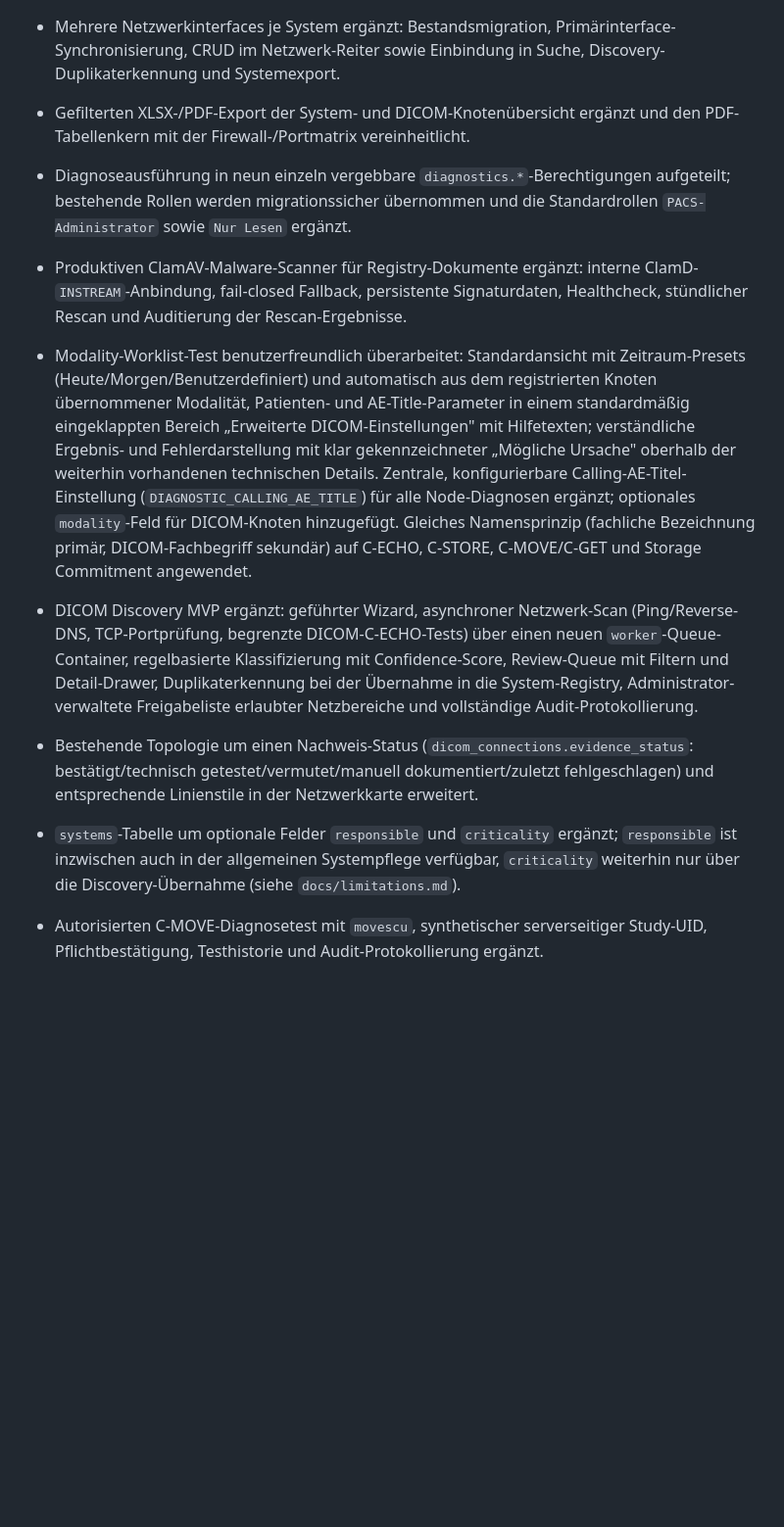
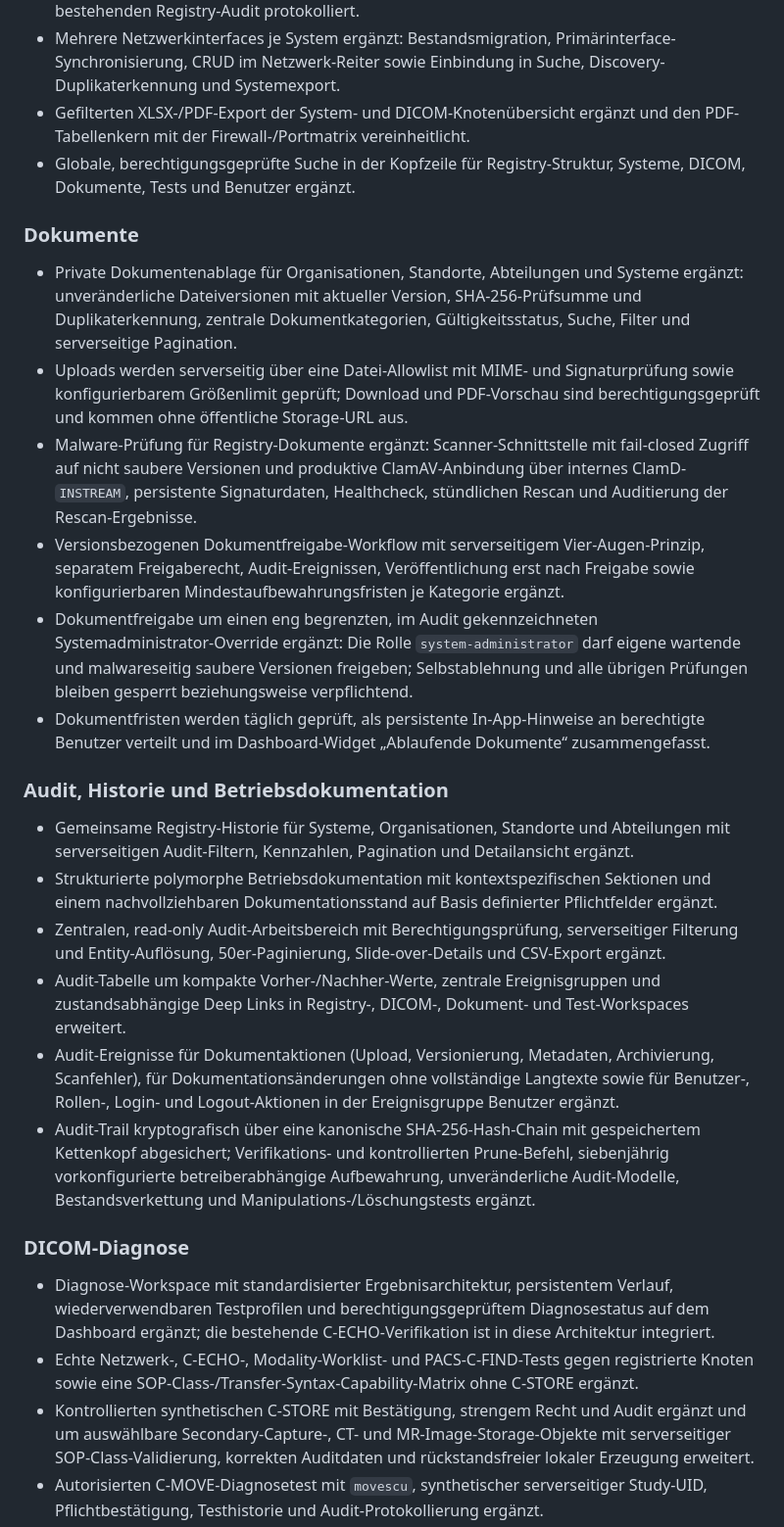
Before and after one commit to ley338-gif/Healthcare-Node-Registry, a Markdown page: CHANGELOG.md, the part around one of its changes. Shown at 98% size. Rendered like a GitHub page; blank space fills up the shorter version.

```diff
--- a/CHANGELOG.md
+++ b/CHANGELOG.md
@@ -58,10 +40,29 @@
 - Mehrere Netzwerkinterfaces je System ergänzt: Bestandsmigration, Primärinterface-Synchronisierung, CRUD im Netzwerk-Reiter sowie Einbindung in Suche, Discovery-Duplikaterkennung und Systemexport.
 - Gefilterten XLSX-/PDF-Export der System- und DICOM-Knotenübersicht ergänzt und den PDF-Tabellenkern mit der Firewall-/Portmatrix vereinheitlicht.
-- Diagnoseausführung in neun einzeln vergebbare `diagnostics.*`-Berechtigungen aufgeteilt; bestehende Rollen werden migrationssicher übernommen und die Standardrollen `PACS-Administrator` sowie `Nur Lesen` ergänzt.
-- Produktiven ClamAV-Malware-Scanner für Registry-Dokumente ergänzt: interne ClamD-`INSTREAM`-Anbindung, fail-closed Fallback, persistente Signaturdaten, Healthcheck, stündlicher Rescan und Auditierung der Rescan-Ergebnisse.
-- Modality-Worklist-Test benutzerfreundlich überarbeitet: Standardansicht mit Zeitraum-Presets (Heute/Morgen/Benutzerdefiniert) und automatisch aus dem registrierten Knoten übernommener Modalität, Patienten- und AE-Title-Parameter in einem standardmäßig eingeklappten Bereich „Erweiterte DICOM-Einstellungen" mit Hilfetexten; verständliche Ergebnis- und Fehlerdarstellung mit klar gekennzeichneter „Mögliche Ursache" oberhalb der weiterhin vorhandenen technischen Details. Zentrale, konfigurierbare Calling-AE-Titel-Einstellung (`DIAGNOSTIC_CALLING_AE_TITLE`) für alle Node-Diagnosen ergänzt; optionales `modality`-Feld für DICOM-Knoten hinzugefügt. Gleiches Namensprinzip (fachliche Bezeichnung primär, DICOM-Fachbegriff sekundär) auf C-ECHO, C-STORE, C-MOVE/C-GET und Storage Commitment angewendet.
-- DICOM Discovery MVP ergänzt: geführter Wizard, asynchroner Netzwerk-Scan (Ping/Reverse-DNS, TCP-Portprüfung, begrenzte DICOM-C-ECHO-Tests) über einen neuen `worker`-Queue-Container, regelbasierte Klassifizierung mit Confidence-Score, Review-Queue mit Filtern und Detail-Drawer, Duplikaterkennung bei der Übernahme in die System-Registry, Administrator-verwaltete Freigabeliste erlaubter Netzbereiche und vollständige Audit-Protokollierung.
-- Bestehende Topologie um einen Nachweis-Status (`dicom_connections.evidence_status`: bestätigt/technisch getestet/vermutet/manuell dokumentiert/zuletzt fehlgeschlagen) und entsprechende Linienstile in der Netzwerkkarte erweitert.
-- `systems`-Tabelle um optionale Felder `responsible` und `criticality` ergänzt; `responsible` ist inzwischen auch in der allgemeinen Systempflege verfügbar, `criticality` weiterhin nur über die Discovery-Übernahme (siehe `docs/limitations.md`).
+- Globale, berechtigungsgeprüfte Suche in der Kopfzeile für Registry-Struktur, Systeme, DICOM, Dokumente, Tests und Benutzer ergänzt.
+
+### Dokumente
+
+- Private Dokumentenablage für Organisationen, Standorte, Abteilungen und Systeme ergänzt: unveränderliche Dateiversionen mit aktueller Version, SHA-256-Prüfsumme und Duplikaterkennung, zentrale Dokumentkategorien, Gültigkeitsstatus, Suche, Filter und serverseitige Pagination.
+- Uploads werden serverseitig über eine Datei-Allowlist mit MIME- und Signaturprüfung sowie konfigurierbarem Größenlimit geprüft; Download und PDF-Vorschau sind berechtigungsgeprüft und kommen ohne öffentliche Storage-URL aus.
+- Malware-Prüfung für Registry-Dokumente ergänzt: Scanner-Schnittstelle mit fail-closed Zugriff auf nicht saubere Versionen und produktive ClamAV-Anbindung über internes ClamD-`INSTREAM`, persistente Signaturdaten, Healthcheck, stündlichen Rescan und Auditierung der Rescan-Ergebnisse.
+- Versionsbezogenen Dokumentfreigabe-Workflow mit serverseitigem Vier-Augen-Prinzip, separatem Freigaberecht, Audit-Ereignissen, Veröffentlichung erst nach Freigabe sowie konfigurierbaren Mindestaufbewahrungsfristen je Kategorie ergänzt.
+- Dokumentfreigabe um einen eng begrenzten, im Audit gekennzeichneten Systemadministrator-Override ergänzt: Die Rolle `system-administrator` darf eigene wartende und malwareseitig saubere Versionen freigeben; Selbstablehnung und alle übrigen Prüfungen bleiben gesperrt beziehungsweise verpflichtend.
+- Dokumentfristen werden täglich geprüft, als persistente In-App-Hinweise an berechtigte Benutzer verteilt und im Dashboard-Widget „Ablaufende Dokumente“ zusammengefasst.
+
+### Audit, Historie und Betriebsdokumentation
+
+- Gemeinsame Registry-Historie für Systeme, Organisationen, Standorte und Abteilungen mit serverseitigen Audit-Filtern, Kennzahlen, Pagination und Detailansicht ergänzt.
+- Strukturierte polymorphe Betriebsdokumentation mit kontextspezifischen Sektionen und einem nachvollziehbaren Dokumentationsstand auf Basis definierter Pflichtfelder ergänzt.
+- Zentralen, read-only Audit-Arbeitsbereich mit Berechtigungsprüfung, serverseitiger Filterung und Entity-Auflösung, 50er-Paginierung, Slide-over-Details und CSV-Export ergänzt.
+- Audit-Tabelle um kompakte Vorher-/Nachher-Werte, zentrale Ereignisgruppen und zustandsabhängige Deep Links in Registry-, DICOM-, Dokument- und Test-Workspaces erweitert.
+- Audit-Ereignisse für Dokumentaktionen (Upload, Versionierung, Metadaten, Archivierung, Scanfehler), für Dokumentationsänderungen ohne vollständige Langtexte sowie für Benutzer-, Rollen-, Login- und Logout-Aktionen in der Ereignisgruppe Benutzer ergänzt.
+- Audit-Trail kryptografisch über eine kanonische SHA-256-Hash-Chain mit gespeichertem Kettenkopf abgesichert; Verifikations- und kontrollierten Prune-Befehl, siebenjährig vorkonfigurierte betreiberabhängige Aufbewahrung, unveränderliche Audit-Modelle, Bestandsverkettung und Manipulations-/Löschungstests ergänzt.
+
+### DICOM-Diagnose
+
+- Diagnose-Workspace mit standardisierter Ergebnisarchitektur, persistentem Verlauf, wiederverwendbaren Testprofilen und berechtigungsgeprüftem Diagnosestatus auf dem Dashboard ergänzt; die bestehende C-ECHO-Verifikation ist in diese Architektur integriert.
+- Echte Netzwerk-, C-ECHO-, Modality-Worklist- und PACS-C-FIND-Tests gegen registrierte Knoten sowie eine SOP-Class-/Transfer-Syntax-Capability-Matrix ohne C-STORE ergänzt.
+- Kontrollierten synthetischen C-STORE mit Bestätigung, strengem Recht und Audit ergänzt und um auswählbare Secondary-Capture-, CT- und MR-Image-Storage-Objekte mit serverseitiger SOP-Class-Validierung, korrekten Auditdaten und rückstandsfreier lokaler Erzeugung erweitert.
 - Autorisierten C-MOVE-Diagnosetest mit `movescu`, synthetischer serverseitiger Study-UID, Pflichtbestätigung, Testhistorie und Audit-Protokollierung ergänzt.
 - Autorisierten C-GET-Diagnosetest mit `getscu`, synthetischer serverseitiger Study-UID, sicherer temporärer Dateibereinigung, Testhistorie und Audit-Protokollierung ergänzt.
```
Also changed, not shown: other parts of CHANGELOG.md (+38 -87 lines).
